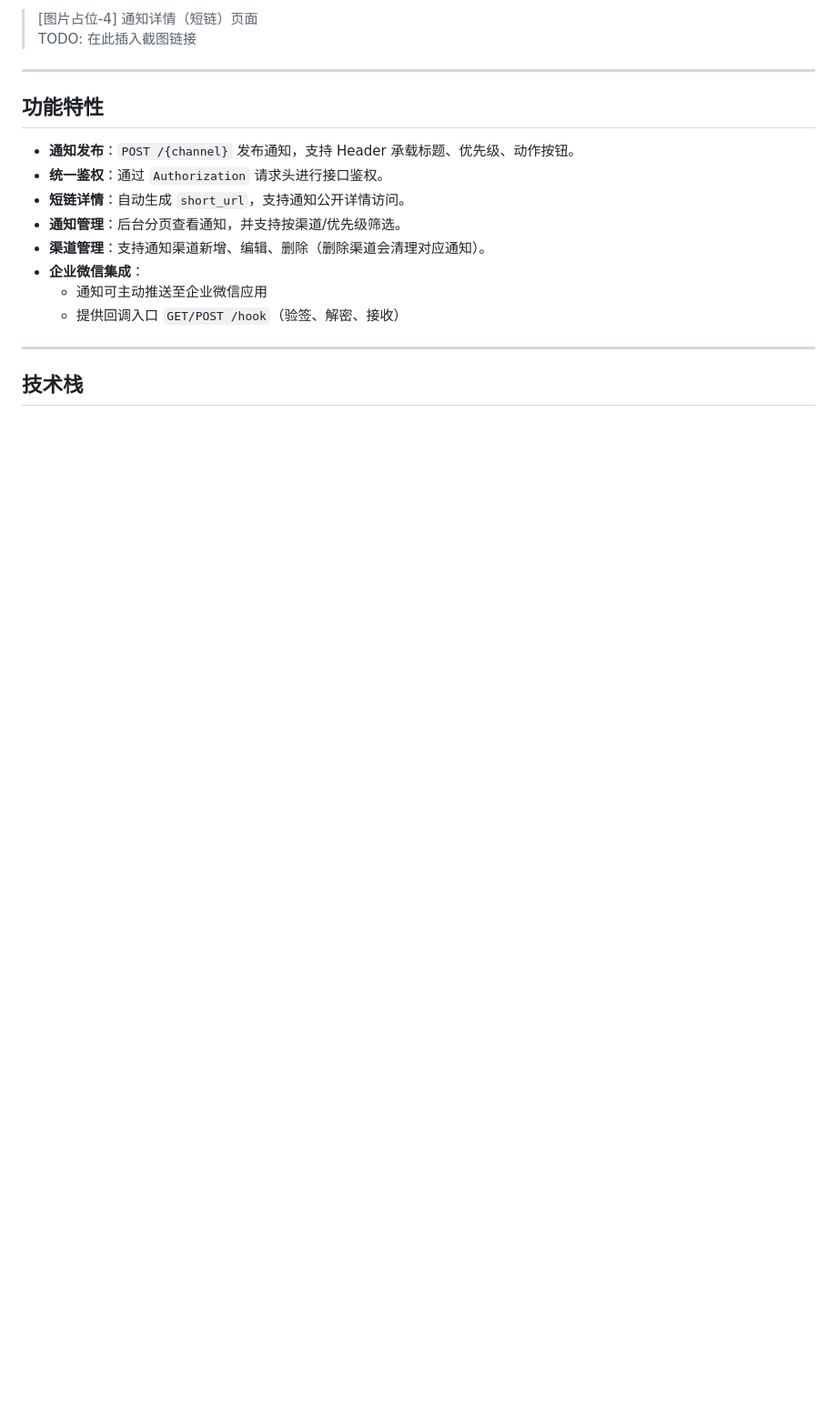
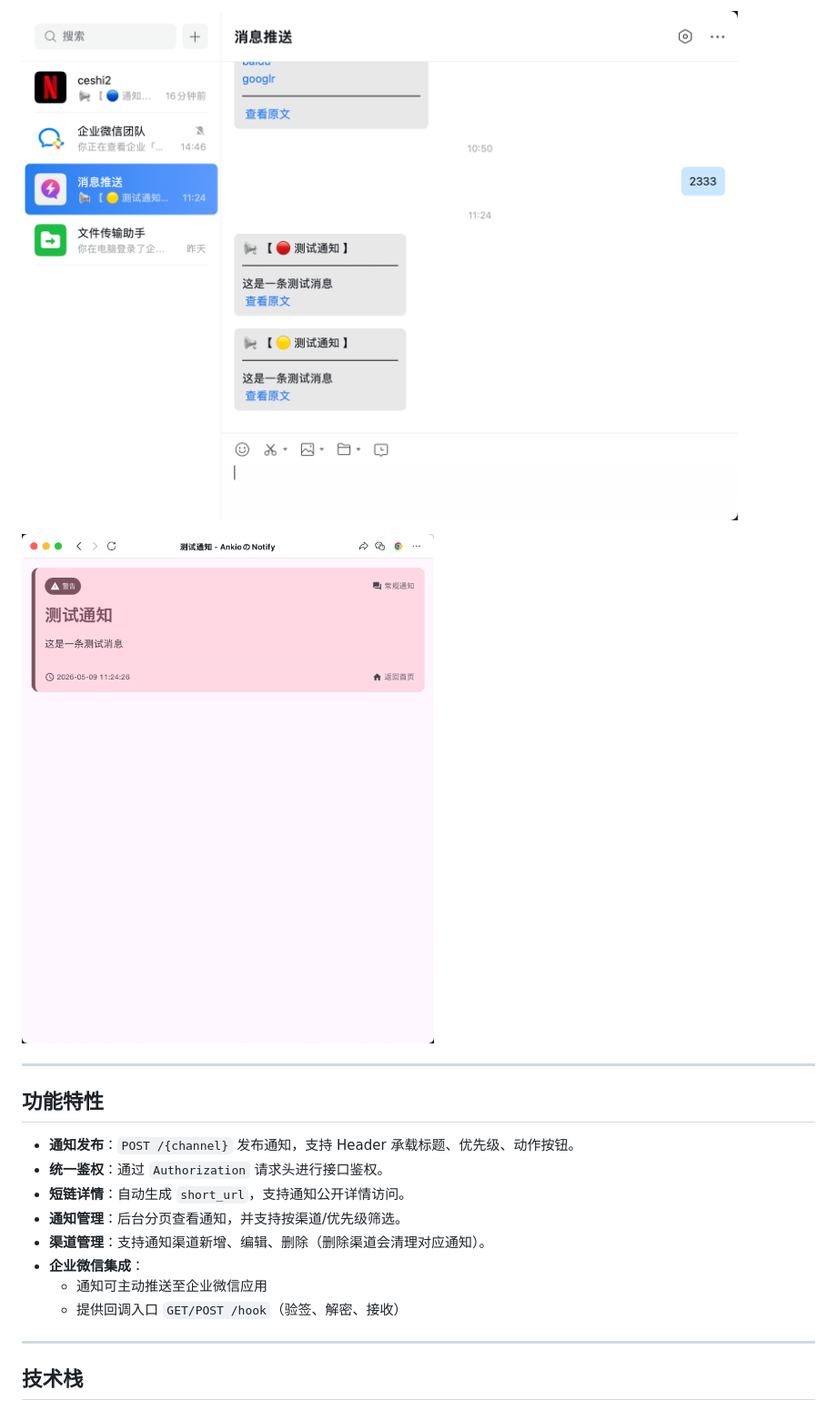
Before and after one commit to AnkioTomas/notify, a Markdown page: README.md, the part around one of its changes. Shown at 91% size. Rendered like a GitHub page; pictures changed too: img_3.png (added), img_4.png (added); blank space fills up the shorter version.

```diff
--- a/README.md
+++ b/README.md
@@ -23,6 +20,7 @@
 
-> [图片占位-4] 通知详情（短链）页面
-> TODO: 在此插入截图链接
+![img_3.png](img_3.png)
+
+![img_4.png](img_4.png)
 
 ---
 
```
Also changed, not shown: other parts of README.md (+4 -7 lines), img.png (added), img_1.png (added), img_2.png (added).
